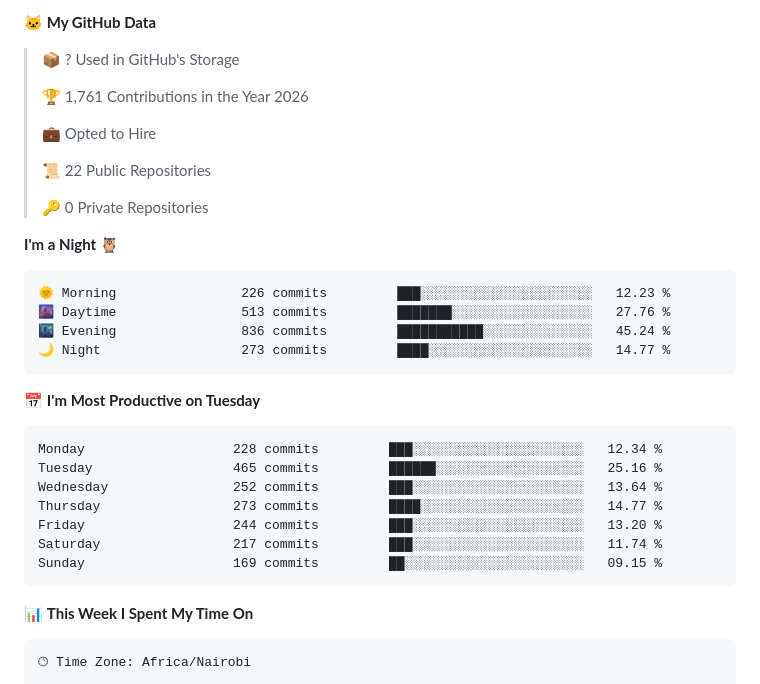
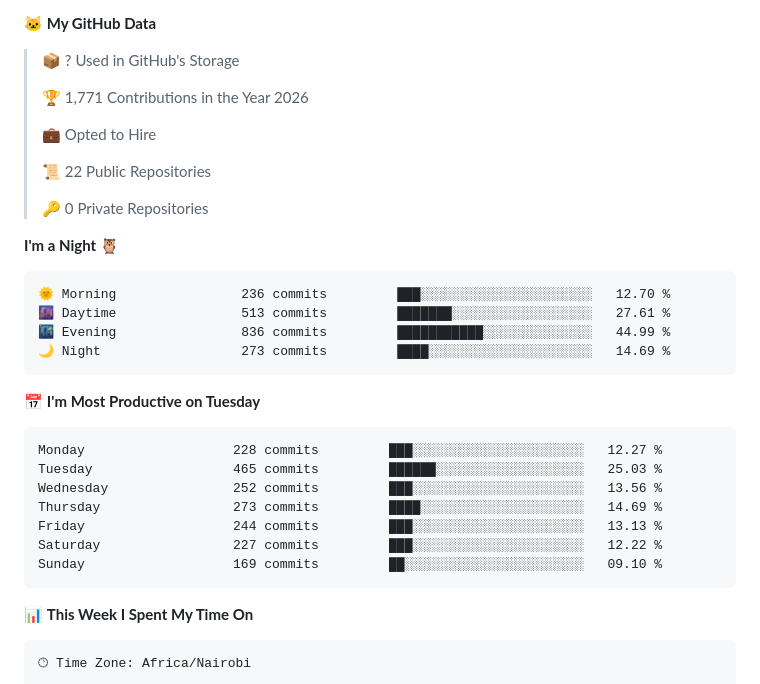
Before and after one commit to CreepyLewis/CreepyLewis, a Markdown page: README.md, the part around one of its changes. Rendered like a GitHub page.

Commit message:
Updated with Dev Metrics

````diff
--- a/README.md
+++ b/README.md
@@ -212,7 +212,7 @@ Support my work and help me build more projects:
 
 > 📦 ? Used in GitHub's Storage
  >
-> 🏆 1,761 Contributions in the Year 2026
+> 🏆 1,771 Contributions in the Year 2026
  >
 > 💼 Opted to Hire
  >
@@ -223,21 +223,21 @@ Support my work and help me build more projects:
 **I'm a Night 🦉**
 
 ```text
-🌞 Morning                226 commits         ███░░░░░░░░░░░░░░░░░░░░░░   12.23 %
-🌆 Daytime                513 commits         ███████░░░░░░░░░░░░░░░░░░   27.76 %
-🌃 Evening                836 commits         ███████████░░░░░░░░░░░░░░   45.24 %
-🌙 Night                  273 commits         ████░░░░░░░░░░░░░░░░░░░░░   14.77 %
+🌞 Morning                236 commits         ███░░░░░░░░░░░░░░░░░░░░░░   12.70 %
+🌆 Daytime                513 commits         ███████░░░░░░░░░░░░░░░░░░   27.61 %
+🌃 Evening                836 commits         ███████████░░░░░░░░░░░░░░   44.99 %
+🌙 Night                  273 commits         ████░░░░░░░░░░░░░░░░░░░░░   14.69 %
 ```
 📅 **I'm Most Productive on Tuesday**
 
 ```text
-Monday                   228 commits         ███░░░░░░░░░░░░░░░░░░░░░░   12.34 %
-Tuesday                  465 commits         ██████░░░░░░░░░░░░░░░░░░░   25.16 %
-Wednesday                252 commits         ███░░░░░░░░░░░░░░░░░░░░░░   13.64 %
-Thursday                 273 commits         ████░░░░░░░░░░░░░░░░░░░░░   14.77 %
-Friday                   244 commits         ███░░░░░░░░░░░░░░░░░░░░░░   13.20 %
-Saturday                 217 commits         ███░░░░░░░░░░░░░░░░░░░░░░   11.74 %
-Sunday                   169 commits         ██░░░░░░░░░░░░░░░░░░░░░░░   09.15 %
+Monday                   228 commits         ███░░░░░░░░░░░░░░░░░░░░░░   12.27 %
+Tuesday                  465 commits         ██████░░░░░░░░░░░░░░░░░░░   25.03 %
+Wednesday                252 commits         ███░░░░░░░░░░░░░░░░░░░░░░   13.56 %
+Thursday                 273 commits         ████░░░░░░░░░░░░░░░░░░░░░   14.69 %
+Friday                   244 commits         ███░░░░░░░░░░░░░░░░░░░░░░   13.13 %
+Saturday                 227 commits         ███░░░░░░░░░░░░░░░░░░░░░░   12.22 %
+Sunday                   169 commits         ██░░░░░░░░░░░░░░░░░░░░░░░   09.10 %
 ```
 
 
````
Also changed, not shown: other parts of README.md (+1 -1 lines), assets/bar_graph.png.
